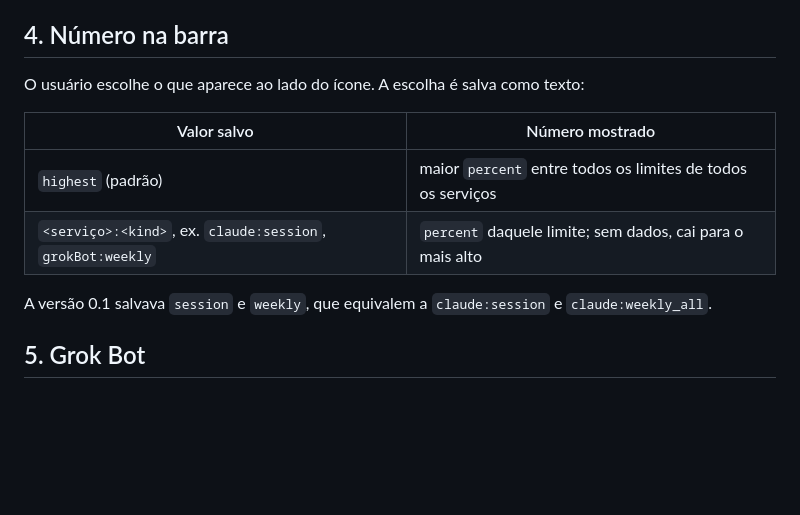
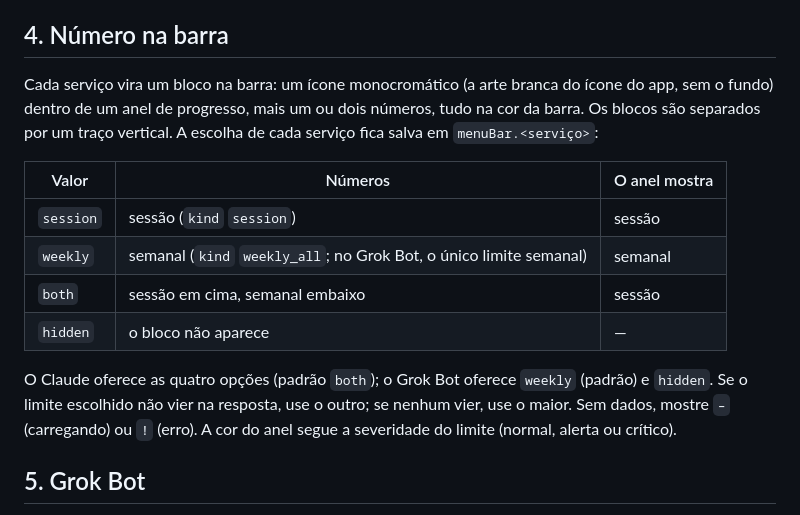
Before and after one commit to Fredbnm/ai-usage-bar, a Markdown page: docs/usage-api.md, the part around the change. Rendered like a GitHub page; blank space fills up the shorter version.

```diff
--- a/docs/usage-api.md
+++ b/docs/usage-api.md
@@ -94,14 +94,16 @@ Se `limits` não vier, monte a lista a partir de `five_hour`, `seven_day`, `seve
 
 ## 4. Número na barra
 
-O usuário escolhe o que aparece ao lado do ícone. A escolha é salva como texto:
+Cada serviço vira um bloco na barra: um ícone monocromático (a arte branca do ícone do app, sem o fundo) dentro de um anel de progresso, mais um ou dois números, tudo na cor da barra. Os blocos são separados por um traço vertical. A escolha de cada serviço fica salva em `menuBar.<serviço>`:
 
-| Valor salvo | Número mostrado |
-|---|---|
-| `highest` (padrão) | maior `percent` entre todos os limites de todos os serviços |
-| `<serviço>:<kind>`, ex. `claude:session`, `grokBot:weekly` | `percent` daquele limite; sem dados, cai para o mais alto |
+| Valor | Números | O anel mostra |
+|---|---|---|
+| `session` | sessão (`kind` `session`) | sessão |
+| `weekly` | semanal (`kind` `weekly_all`; no Grok Bot, o único limite semanal) | semanal |
+| `both` | sessão em cima, semanal embaixo | sessão |
+| `hidden` | o bloco não aparece | — |
 
-A versão 0.1 salvava `session` e `weekly`, que equivalem a `claude:session` e `claude:weekly_all`.
+O Claude oferece as quatro opções (padrão `both`); o Grok Bot oferece `weekly` (padrão) e `hidden`. Se o limite escolhido não vier na resposta, use o outro; se nenhum vier, use o maior. Sem dados, mostre `–` (carregando) ou `!` (erro). A cor do anel segue a severidade do limite (normal, alerta ou crítico).
 
 ## 5. Grok Bot
 
```
Also changed, not shown: README.md (+19 -2 lines), docs/menubar.png (added), 10 other files.
